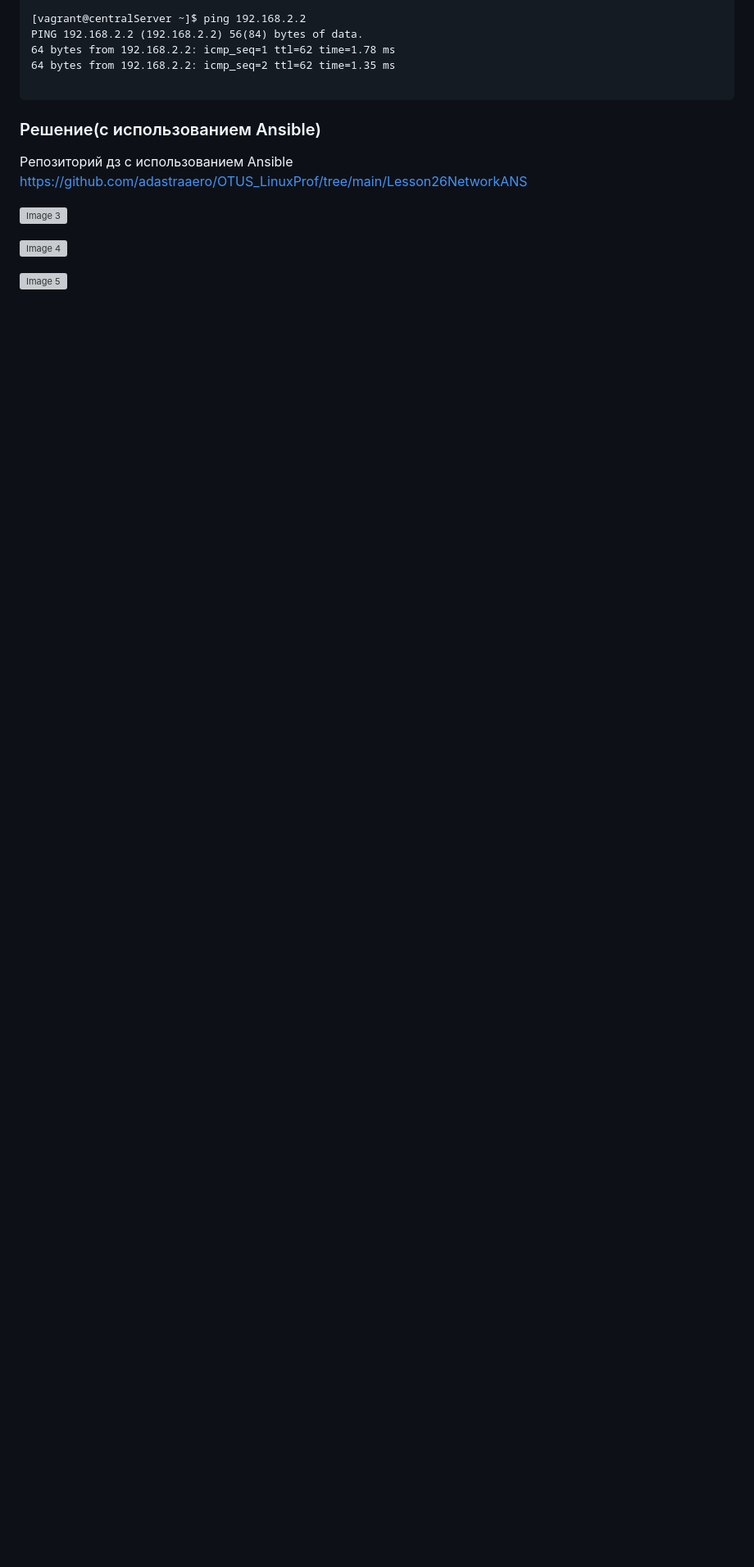
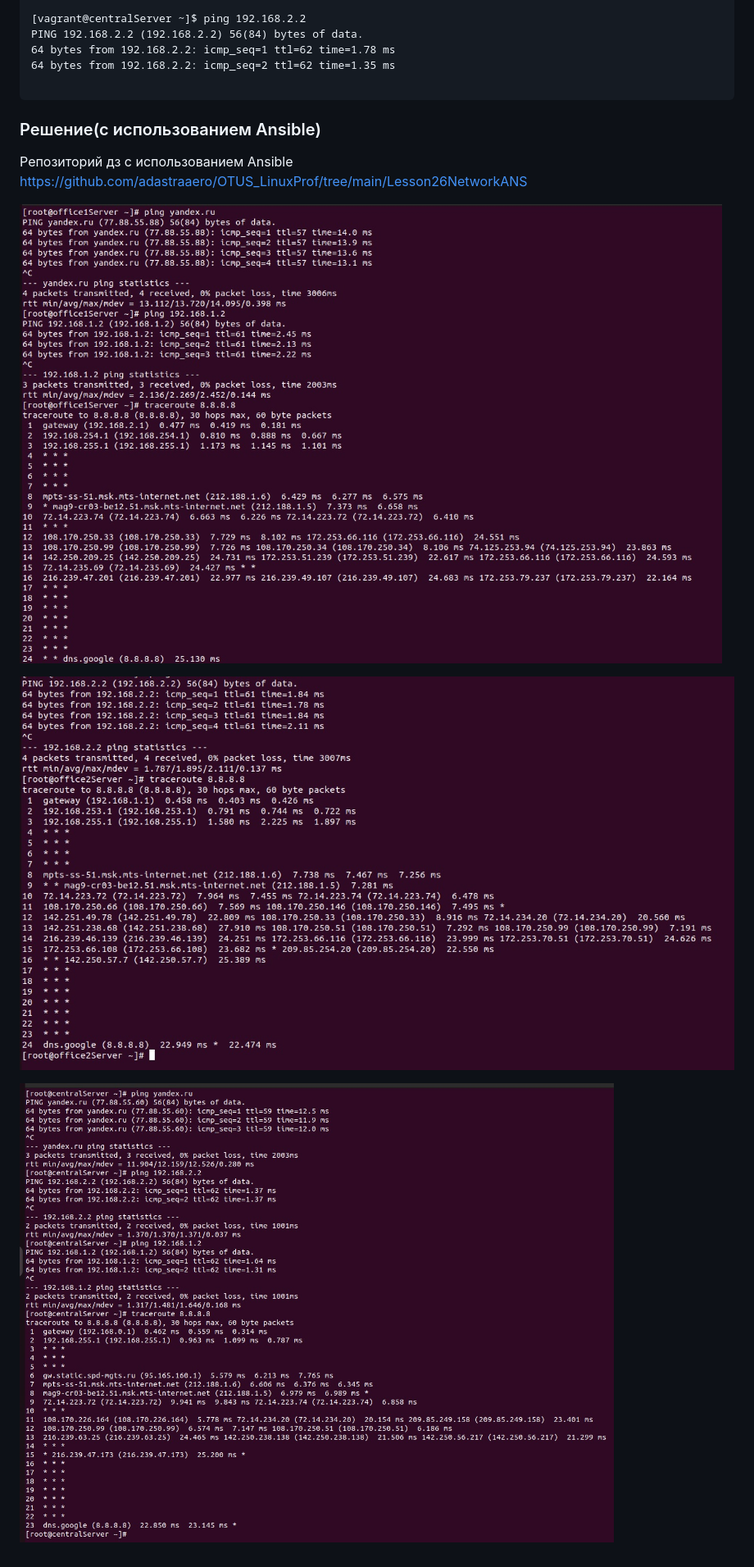
Before and after one commit to porshe9111/otus, a Markdown page: Task19/RESHENIE.md, the part around the change printed below. Shown: that part at 82% size. GitHub-like rendering; folded sections open; blank space fills up the shorter version; grey boxes are pictures that could not be loaded.

```diff
--- a/Task19/RESHENIE.md
+++ b/Task19/RESHENIE.md
@@ -122,10 +122,10 @@ PING 192.168.2.2 (192.168.2.2) 56(84) bytes of data.
 Репозиторий дз с использованием Ansible  https://github.com/adastraaero/OTUS_LinuxProf/tree/main/Lesson26NetworkANS
 
 
-![Image 3](Task19/Server1.jpg)
+![Image 3](Server1.jpg)
 
-![Image 4](Task19/Server2.jpg)
+![Image 4](Server2.jpg)
 
-![Image 5](Task19/CentralServer.jpg)
+![Image 5](CentralServer.jpg)
 
 </details>
```
Also changed, not shown: other parts of Task19/RESHENIE.md (+2 -2 lines).
